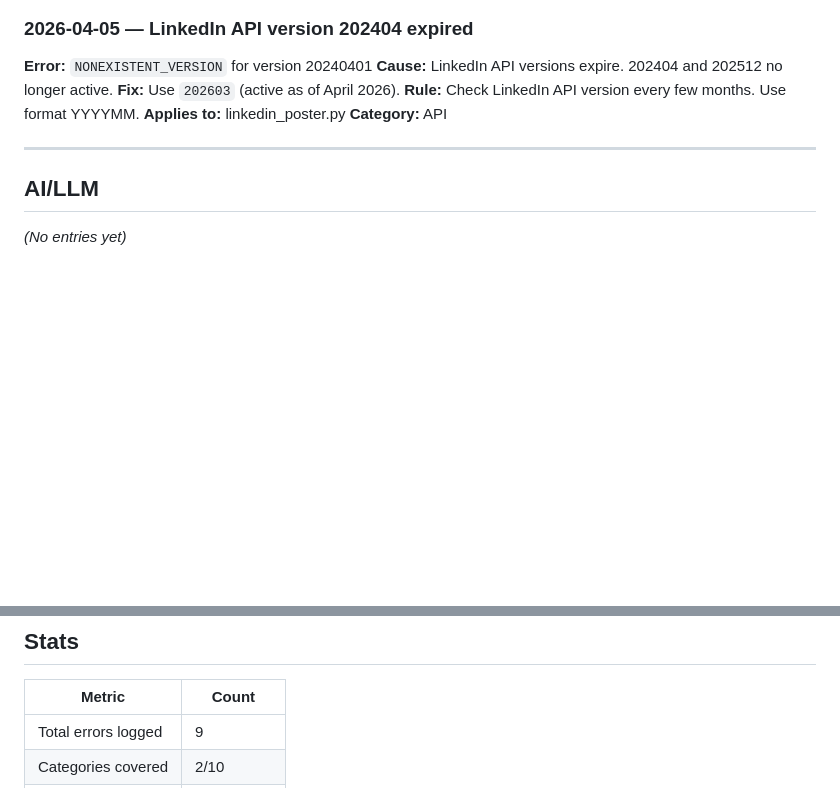
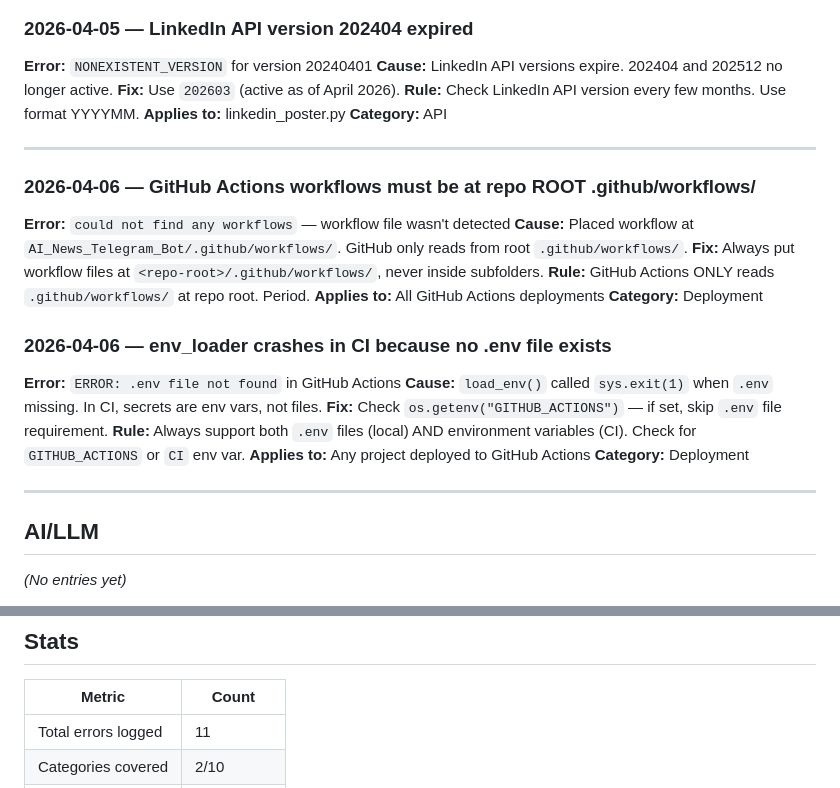
Before and after one commit to aiagentwithdhruv/Euron-Future-Proof-Automation, a Markdown page: learning-hub/ERRORS.md, 2 parts joined by grey strips. Drawn GitHub-style; blank space fills up the shorter version.

Commit message:
Log 2 GitHub Actions deployment errors to learning hub
1. Workflows must be at repo root .github/workflows/
2. env_loader must support CI (no .env file)

Co-Authored-By: Claude Opus 4.6 (1M context) <noreply@anthropic.com>

```diff
--- a/learning-hub/ERRORS.md
+++ b/learning-hub/ERRORS.md
@@ -100,6 +100,24 @@
 
 ---
 
+### 2026-04-06 — GitHub Actions workflows must be at repo ROOT .github/workflows/
+**Error:** `could not find any workflows` — workflow file wasn't detected
+**Cause:** Placed workflow at `AI_News_Telegram_Bot/.github/workflows/`. GitHub only reads from root `.github/workflows/`.
+**Fix:** Always put workflow files at `<repo-root>/.github/workflows/`, never inside subfolders.
+**Rule:** GitHub Actions ONLY reads `.github/workflows/` at repo root. Period.
+**Applies to:** All GitHub Actions deployments
+**Category:** Deployment
+
+### 2026-04-06 — env_loader crashes in CI because no .env file exists
+**Error:** `ERROR: .env file not found` in GitHub Actions
+**Cause:** `load_env()` called `sys.exit(1)` when `.env` missing. In CI, secrets are env vars, not files.
+**Fix:** Check `os.getenv("GITHUB_ACTIONS")` — if set, skip `.env` file requirement.
+**Rule:** Always support both `.env` files (local) AND environment variables (CI). Check for `GITHUB_ACTIONS` or `CI` env var.
+**Applies to:** Any project deployed to GitHub Actions
+**Category:** Deployment
+
+---
+
 ## AI/LLM
 
 _(No entries yet)_
@@ -152,5 +170,5 @@ _(No entries yet)_
 
 | Metric | Count |
 |--------|-------|
-| Total errors logged | 9 |
+| Total errors logged | 11 |
 | Categories covered | 2/10 |
```
Also changed, not shown: other parts of learning-hub/ERRORS.md (+1 -1 lines).
